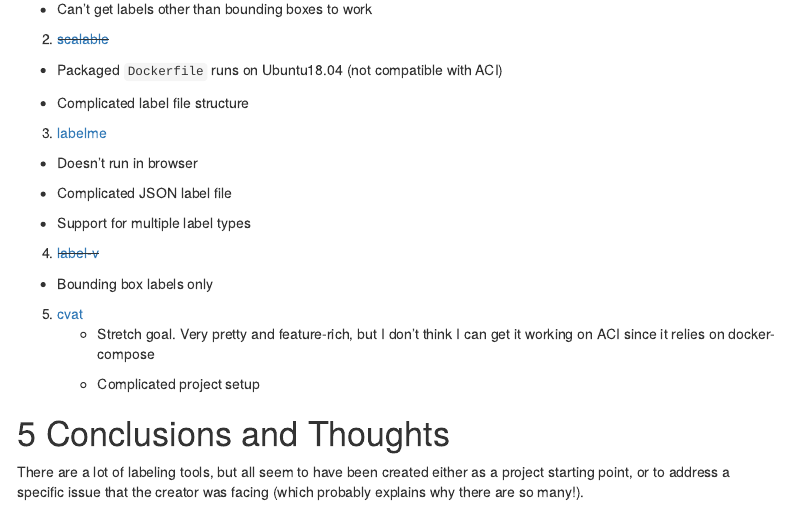
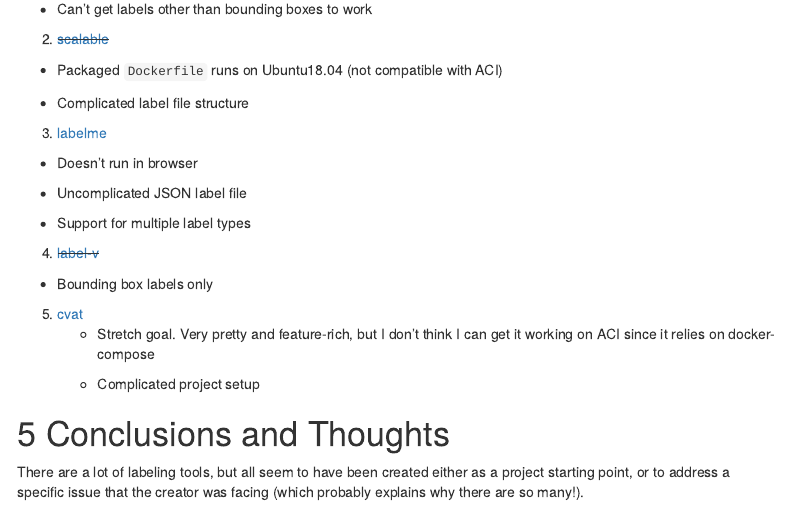
Before and after one commit to behav/project-mgmt, an R Markdown document (labeling_tools.Rmd): the page in a window 1100 px wide, from 2740 px down. Rendered offline with R 4.5, knitr and Pandoc, with nearby package versions; menus at the side of the page are left out.

Commit message:
missed an "un"

```diff
--- a/labeling_tools.Rmd
+++ b/labeling_tools.Rmd
@@ -157,7 +157,7 @@
 
   - Doesn't run in browser
 
-  - Complicated JSON label file
+  - Uncomplicated JSON label file
 
   - Support for multiple label types
 
```
